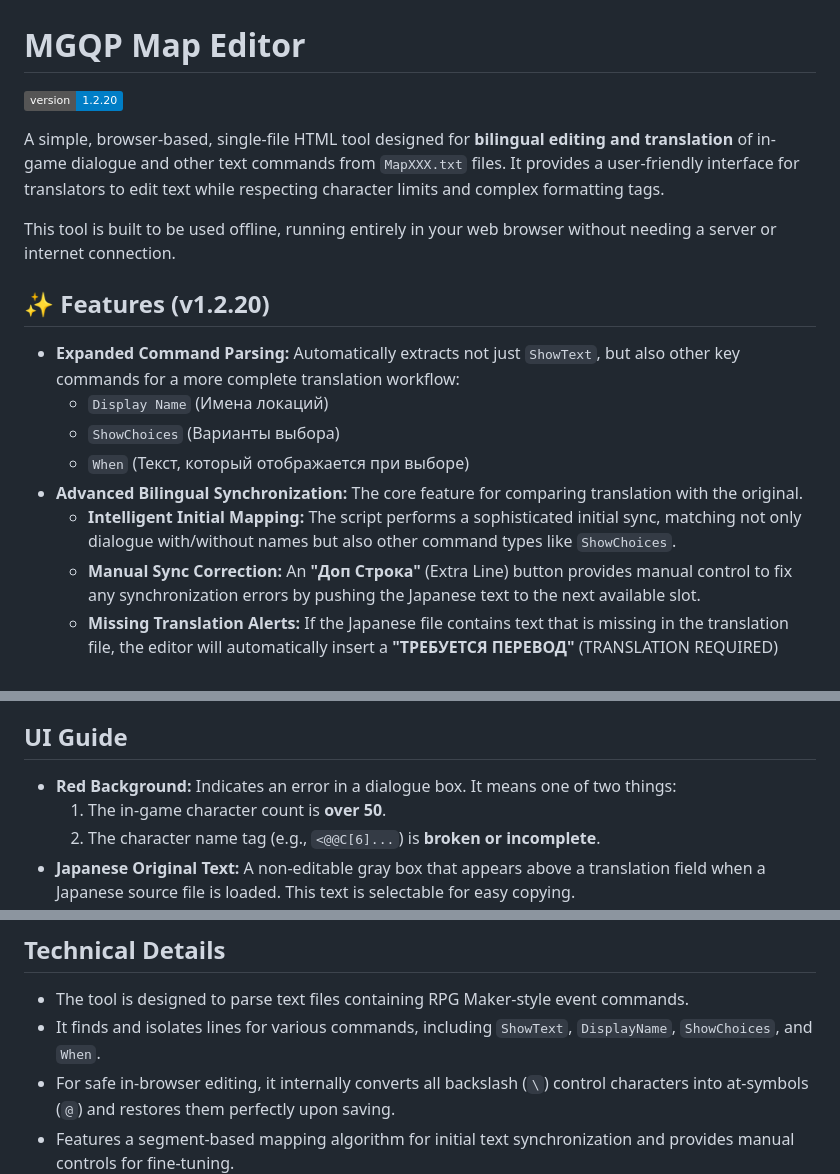
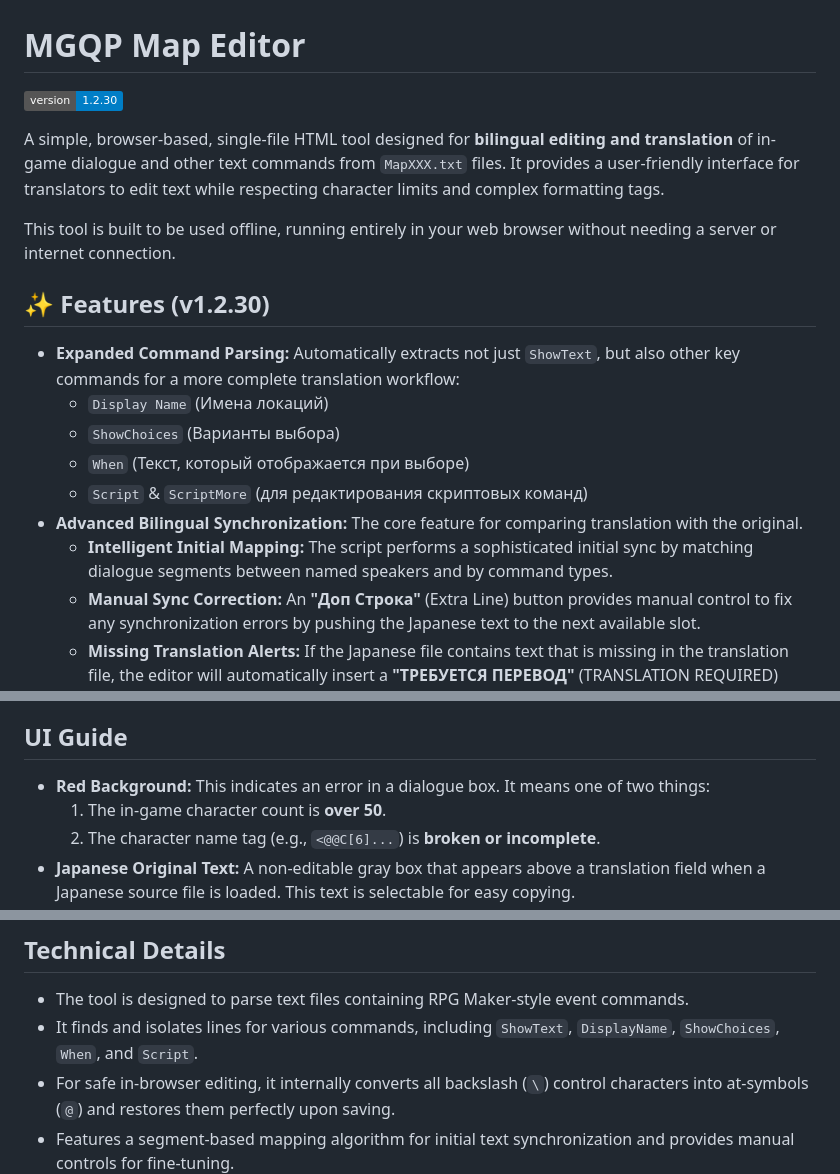
Before and after one commit to Glaive-Free-Fire/MGQP-Map-Editor, a Markdown page: README.md, 3 parts joined by grey strips. Rendered like a GitHub page; badges without logos.

```diff
--- a/README.md
+++ b/README.md
@@ -1,18 +1,19 @@
 # MGQP Map Editor
-![Version](https://img.shields.io/badge/version-1.2.20-blue)
+![Version](https://img.shields.io/badge/version-1.2.30-blue)
 
 A simple, browser-based, single-file HTML tool designed for **bilingual editing and translation** of in-game dialogue and other text commands from `MapXXX.txt` files. It provides a user-friendly interface for translators to edit text while respecting character limits and complex formatting tags.
 
 This tool is built to be used offline, running entirely in your web browser without needing a server or internet connection.
 
-## ✨ Features (v1.2.20)
+## ✨ Features (v1.2.30)
 
 -   **Expanded Command Parsing:** Automatically extracts not just `ShowText`, but also other key commands for a more complete translation workflow:
     -   `Display Name` (Имена локаций)
     -   `ShowChoices` (Варианты выбора)
     -   `When` (Текст, который отображается при выборе)
+    -   `Script` & `ScriptMore` (для редактирования скриптовых команд)
 -   **Advanced Bilingual Synchronization:** The core feature for comparing translation with the original.
-    -   **Intelligent Initial Mapping:** The script performs a sophisticated initial sync, matching not only dialogue with/without names but also other command types like `ShowChoices`.
+    -   **Intelligent Initial Mapping:** The script performs a sophisticated initial sync by matching dialogue segments between named speakers and by command types.
     -   **Manual Sync Correction:** An **"Доп Строка"** (Extra Line) button provides manual control to fix any synchronization errors by pushing the Japanese text to the next available slot.
     -   **Missing Translation Alerts:** If the Japanese file contains text that is missing in the translation file, the editor will automatically insert a **"ТРЕБУЕТСЯ ПЕРЕВОД"** (TRANSLATION REQUIRED) placeholder block, ensuring no lines are missed.
 -   **Live Character Counter:** Each text box displays a real-time count of "in-game" characters. For non-dialogue lines, it shows a simple character count.
@@ -42,7 +43,7 @@ This tool is built to be used offline, running entirely in your web browser with
 
 ## UI Guide
 
--   **Red Background:** Indicates an error in a dialogue box. It means one of two things:
+-   **Red Background:** This indicates an error in a dialogue box. It means one of two things:
     1.  The in-game character count is **over 50**.
     2.  The character name tag (e.g., `<@@C[6]...`) is **broken or incomplete**.
 -   **Japanese Original Text:** A non-editable gray box that appears above a translation field when a Japanese source file is loaded. This text is selectable for easy copying.
@@ -54,7 +55,7 @@ This tool is built to be used offline, running entirely in your web browser with
 ## Technical Details
 
 -   The tool is designed to parse text files containing RPG Maker-style event commands.
--   It finds and isolates lines for various commands, including `ShowText`, `DisplayName`, `ShowChoices`, and `When`.
+-   It finds and isolates lines for various commands, including `ShowText`, `DisplayName`, `ShowChoices`, `When`, and `Script`.
 -   For safe in-browser editing, it internally converts all backslash (`\`) control characters into at-symbols (`@`) and restores them perfectly upon saving.
 -   Features a segment-based mapping algorithm for initial text synchronization and provides manual controls for fine-tuning.
 
```
